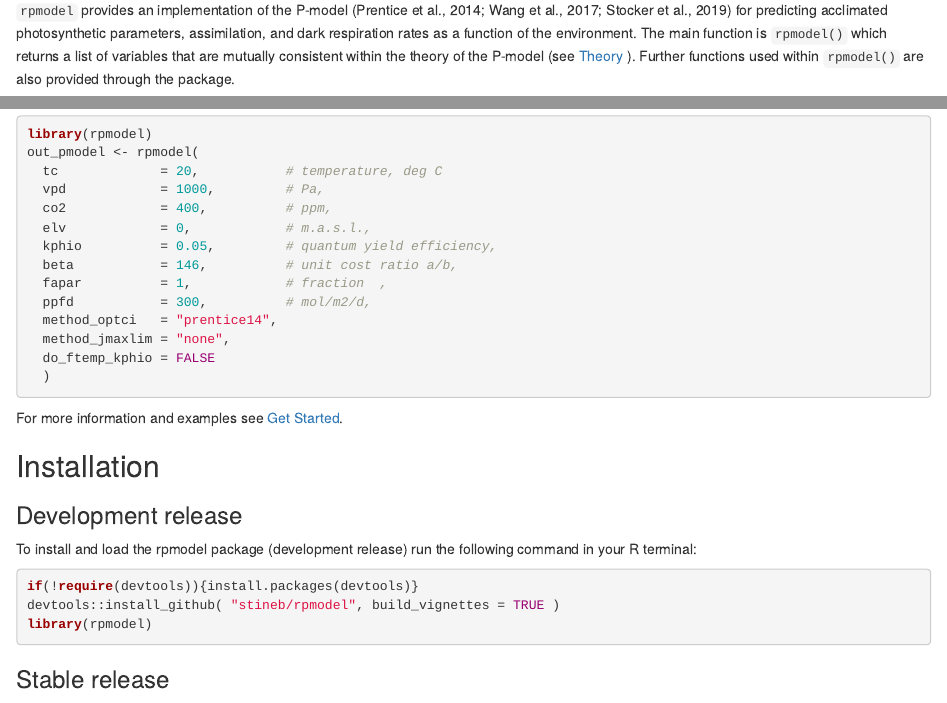
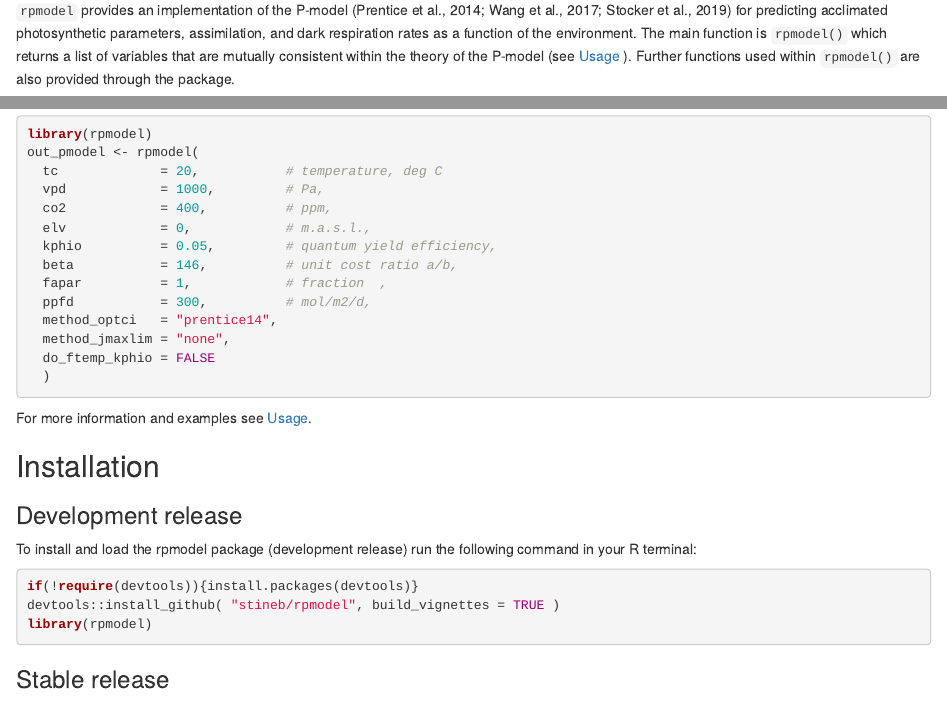
Before and after one commit to geco-bern/rpmodel, an R Markdown document (README.Rmd): the page in a window 1100 px wide, from 90 px down, and a second part further down, joined at a grey line. Rendered offline with R 4.5, knitr and Pandoc, with nearby package versions; badge pictures from the web are left out.

Commit message:
updated links on readme page

````diff
--- a/README.Rmd
+++ b/README.Rmd
@@ -9,7 +9,7 @@
 
 ## Purpose
 
-`rpmodel` provides an implementation of the P-model (Prentice et al., 2014; Wang et al., 2017; Stocker et al., 2019) for predicting acclimated photosynthetic parameters, assimilation, and dark respiration rates as a function of the environment. The main function is `rpmodel()` which returns a list of variables that are mutually consistent within the theory of the P-model (see [Theory](./articles/theory.html) ). Further functions used within `rpmodel()` are also provided through the package.
+`rpmodel` provides an implementation of the P-model (Prentice et al., 2014; Wang et al., 2017; Stocker et al., 2019) for predicting acclimated photosynthetic parameters, assimilation, and dark respiration rates as a function of the environment. The main function is `rpmodel()` which returns a list of variables that are mutually consistent within the theory of the P-model (see [Usage](./articles/usage.html) ). Further functions used within `rpmodel()` are also provided through the package.
 
 ## Usage
 
@@ -31,7 +31,7 @@ out_pmodel <- rpmodel(
   )
 ```
 
-For more information and examples see [Get Started](./articles/rpmodel.html).
+For more information and examples see [Usage](./articles/usage.html).
 
 ## Installation
 
````
Also changed, not shown: 2 other files.
